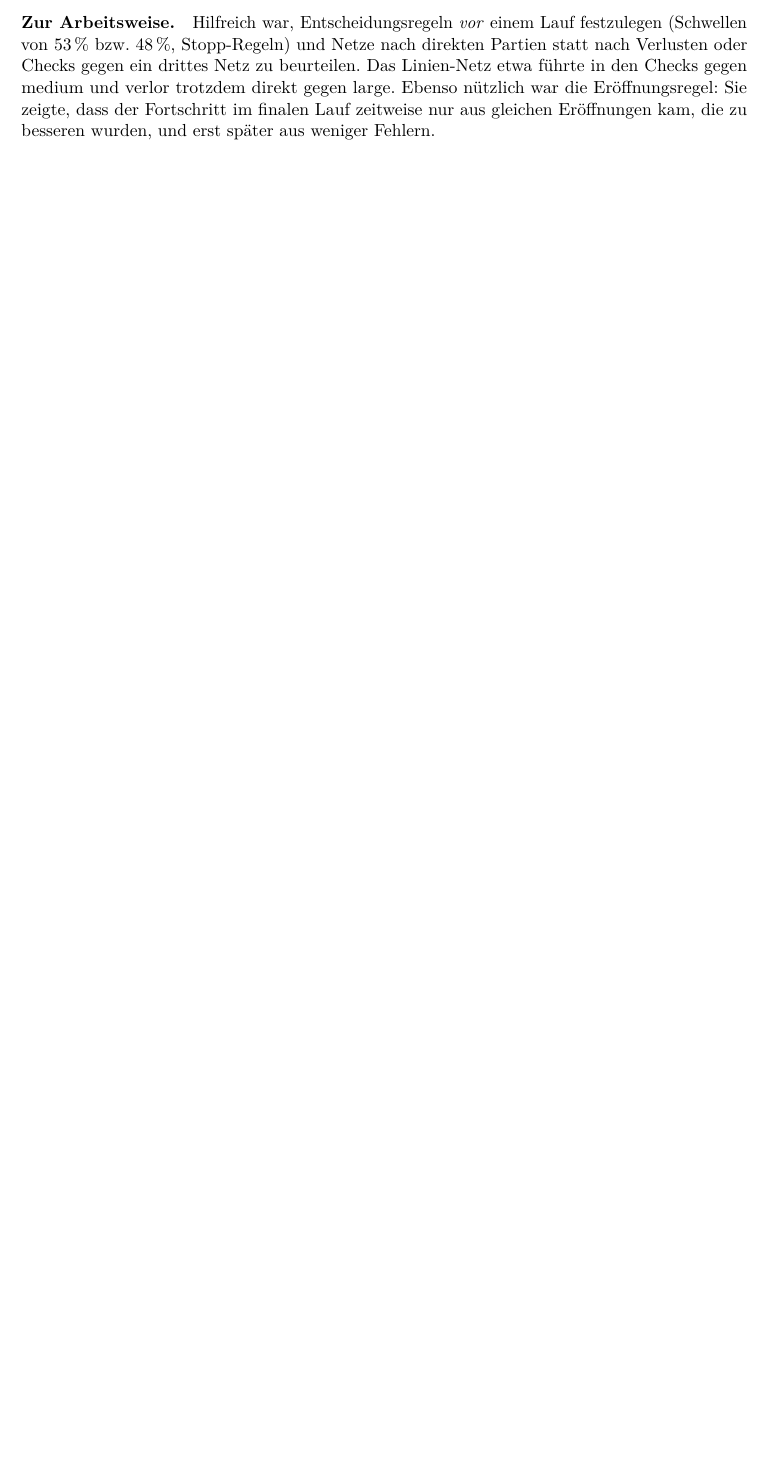
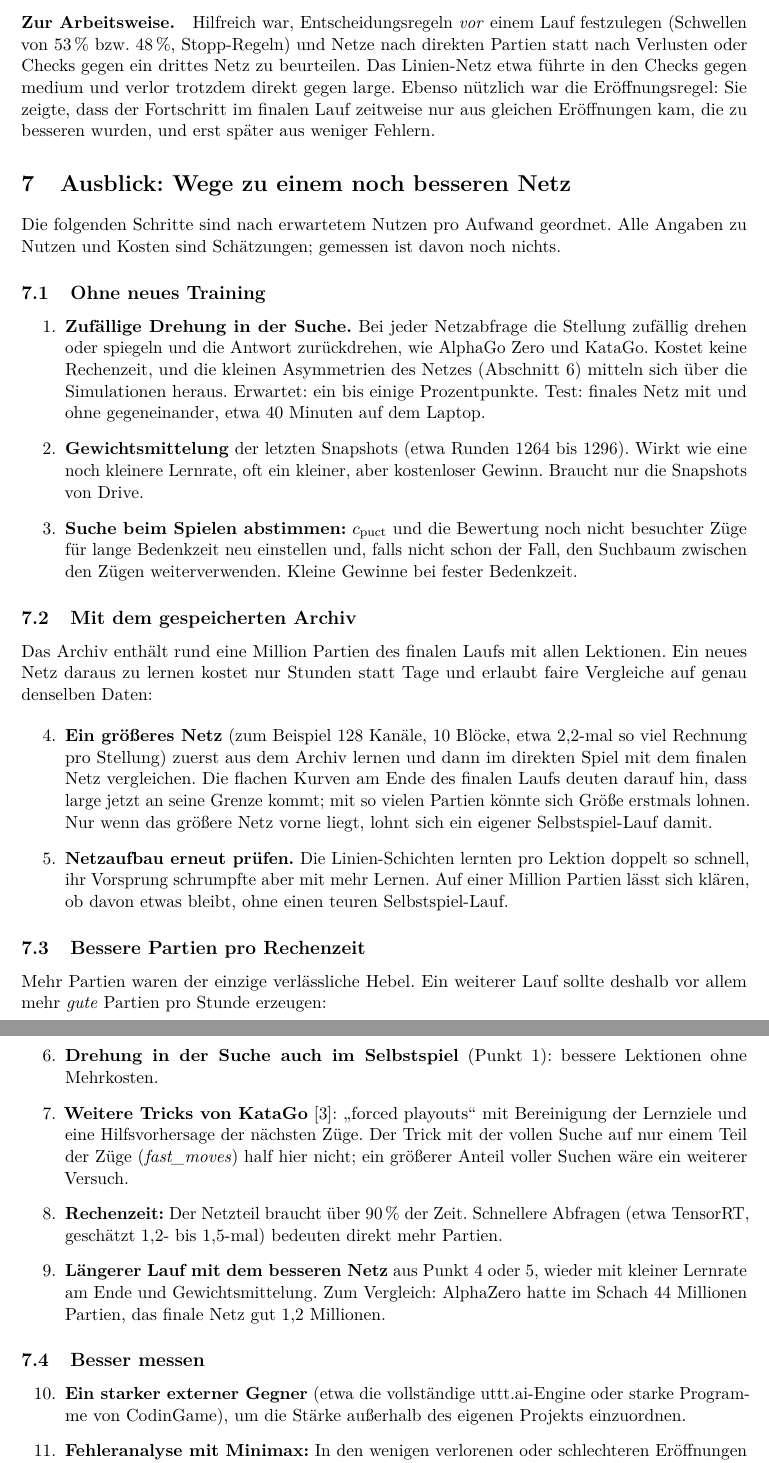
Before and after one commit to kasparhui/Super-TikTakToe, a LaTeX paper (paper/super_tiktaktoe.tex): part of page 7 of 8 before the commit and two parts of pages 7 and 8 of 9 after it, the two joined at a grey line, cut so that both start at the same text, the shorter picture padded with empty space. Compiled offline with pdfLaTeX.

Commit message:
Paper: outlook section with ways to a stronger network, ordered by benefit per effort
Co-Authored-By: Claude Opus 5.5 <noreply@anthropic.com>

```diff
--- a/paper/super_tiktaktoe.tex
+++ b/paper/super_tiktaktoe.tex
@@ -385,3 +380,67 @@ Checks gegen ein drittes Netz zu beurteilen. Das Linien-Netz etwa führte in den
 verlor trotzdem direkt gegen large. Ebenso nützlich war die Eröffnungsregel: Sie zeigte, dass der
 Fortschritt im finalen Lauf zeitweise nur aus gleichen Eröffnungen kam, die zu besseren wurden, und erst
 später aus weniger Fehlern.
+
+\section{Ausblick: Wege zu einem noch besseren Netz}
+\label{sec:ausblick}
+
+Die folgenden Schritte sind nach erwartetem Nutzen pro Aufwand geordnet. Alle Angaben zu Nutzen und
+Kosten sind Schätzungen; gemessen ist davon noch nichts.
+
+\subsection{Ohne neues Training}
+
+\begin{enumerate}
+\item \textbf{Zufällige Drehung in der Suche.} Bei jeder Netzabfrage die Stellung zufällig drehen oder
+spiegeln und die Antwort zurückdrehen, wie AlphaGo Zero und KataGo. Kostet keine Rechenzeit, und die
+kleinen Asymmetrien des Netzes (Abschnitt~\ref{sec:diskussion}) mitteln sich über die Simulationen heraus.
+Erwartet: ein bis einige Prozentpunkte. Test: finales Netz mit und ohne gegeneinander, etwa
+40~Minuten auf dem Laptop.
+\item \textbf{Gewichtsmittelung} der letzten Snapshots (etwa Runden 1264 bis 1296). Wirkt wie eine noch
+kleinere Lernrate, oft ein kleiner, aber kostenloser Gewinn. Braucht nur die Snapshots von Drive.
+\item \textbf{Suche beim Spielen abstimmen:} $c_\text{puct}$ und die Bewertung noch nicht besuchter Züge
+für lange Bedenkzeit neu einstellen und, falls nicht schon der Fall, den Suchbaum zwischen den Zügen
+weiterverwenden. Kleine Gewinne bei fester Bedenkzeit.
+\end{enumerate}
+
+\subsection{Mit dem gespeicherten Archiv}
+
+Das Archiv enthält rund eine Million Partien des finalen Laufs mit allen Lektionen. Ein neues Netz daraus
+zu lernen kostet nur Stunden statt Tage und erlaubt faire Vergleiche auf genau denselben Daten:
+
+\begin{enumerate}\setcounter{enumi}{3}
+\item \textbf{Ein größeres Netz} (zum Beispiel 128 Kanäle, 10 Blöcke, etwa 2{,}2-mal so viel Rechnung pro
+Stellung) zuerst aus dem Archiv lernen und dann im direkten Spiel mit dem finalen Netz vergleichen. Die
+flachen Kurven am Ende des finalen Laufs deuten darauf hin, dass large jetzt an seine Grenze kommt; mit
+so vielen Partien könnte sich Größe erstmals lohnen. Nur wenn das größere Netz vorne liegt, lohnt sich ein
+eigener Selbstspiel-Lauf damit.
+\item \textbf{Netzaufbau erneut prüfen.} Die Linien-Schichten lernten pro Lektion doppelt so schnell, ihr
+Vorsprung schrumpfte aber mit mehr Lernen. Auf einer Million Partien lässt sich klären, ob davon etwas
+bleibt, ohne einen teuren Selbstspiel-Lauf.
+\end{enumerate}
+
+\subsection{Bessere Partien pro Rechenzeit}
+
+Mehr Partien waren der einzige verlässliche Hebel. Ein weiterer Lauf sollte deshalb vor allem mehr
+\emph{gute} Partien pro Stunde erzeugen:
+
+\begin{enumerate}\setcounter{enumi}{5}
+\item \textbf{Drehung in der Suche auch im Selbstspiel} (Punkt~1): bessere Lektionen ohne Mehrkosten.
+\item \textbf{Weitere Tricks von KataGo}~\cite{katago}: \enquote{forced playouts} mit Bereinigung der
+Lernziele und eine Hilfsvorhersage der nächsten Züge. Der Trick mit der vollen Suche auf nur einem Teil
+der Züge (\emph{fast\_moves}) half hier nicht; ein größerer Anteil voller Suchen wäre ein weiterer Versuch.
+\item \textbf{Rechenzeit:} Der Netzteil braucht über 90\,\% der Zeit. Schnellere Abfragen (etwa TensorRT,
+geschätzt 1{,}2- bis 1{,}5-mal) bedeuten direkt mehr Partien.
+\item \textbf{Längerer Lauf mit dem besseren Netz} aus Punkt~4 oder 5, wieder mit kleiner Lernrate am
+Ende und Gewichtsmittelung. Zum Vergleich: AlphaZero hatte im Schach 44~Millionen Partien, das finale Netz
+gut 1{,}2~Millionen.
+\end{enumerate}
+
+\subsection{Besser messen}
+
+\begin{enumerate}\setcounter{enumi}{9}
+\item \textbf{Ein starker externer Gegner} (etwa die vollständige uttt.ai-Engine oder starke Programme von
+CodinGame), um die Stärke außerhalb des eigenen Projekts einzuordnen.
+\item \textbf{Fehleranalyse mit Minimax:} In den wenigen verlorenen oder schlechteren Eröffnungen mit tiefer
+Minimax-Suche prüfen, welcher Zug der Fehler war. Das zeigt, ob die Fehler im Mittelspiel, im Endspiel
+oder in bestimmten Stellungstypen liegen, und damit, welcher der obigen Punkte am ehesten hilft.
+\end{enumerate}
```
Also changed, not shown: paper/super_tiktaktoe.pdf, paper/super_tiktaktoe.tex (16 more changed lines).
